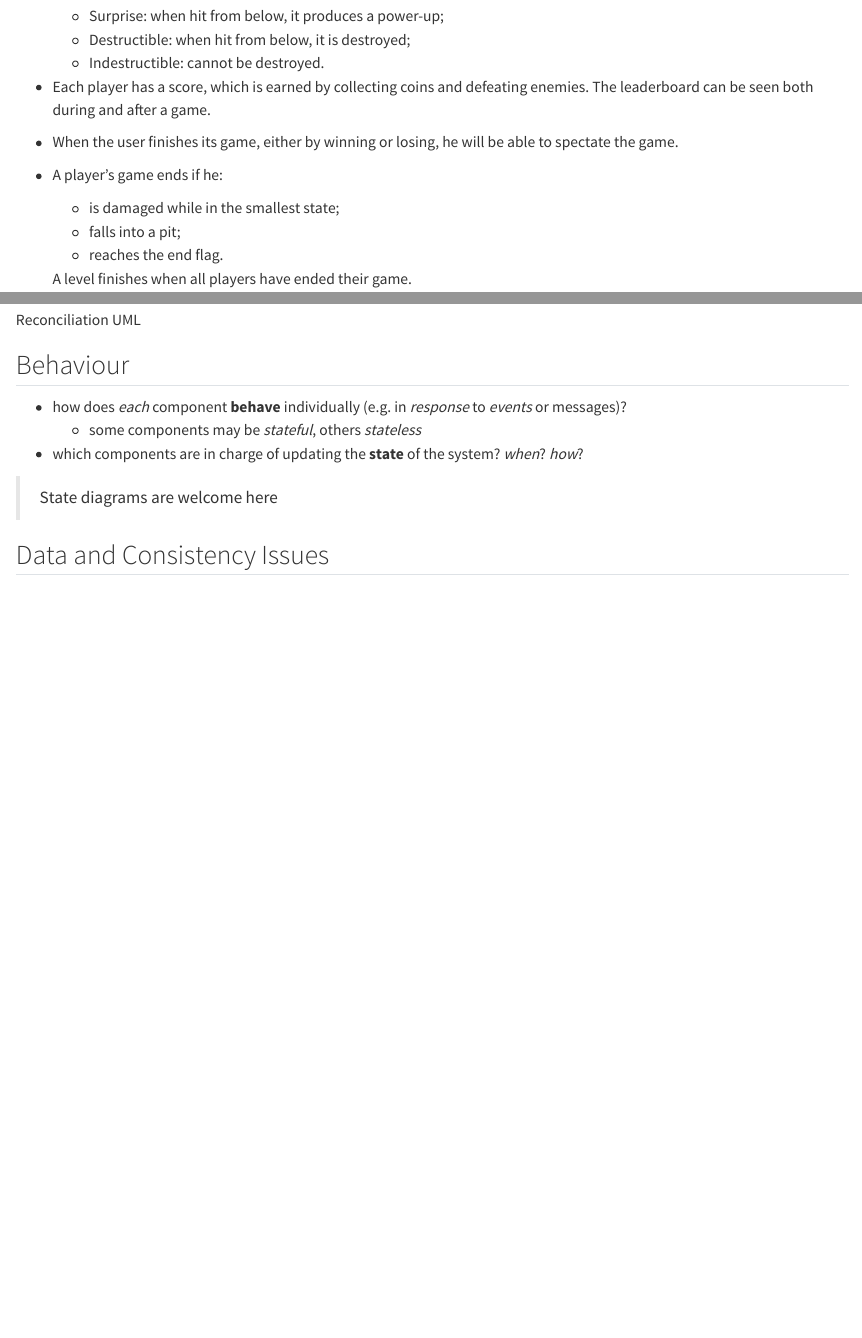
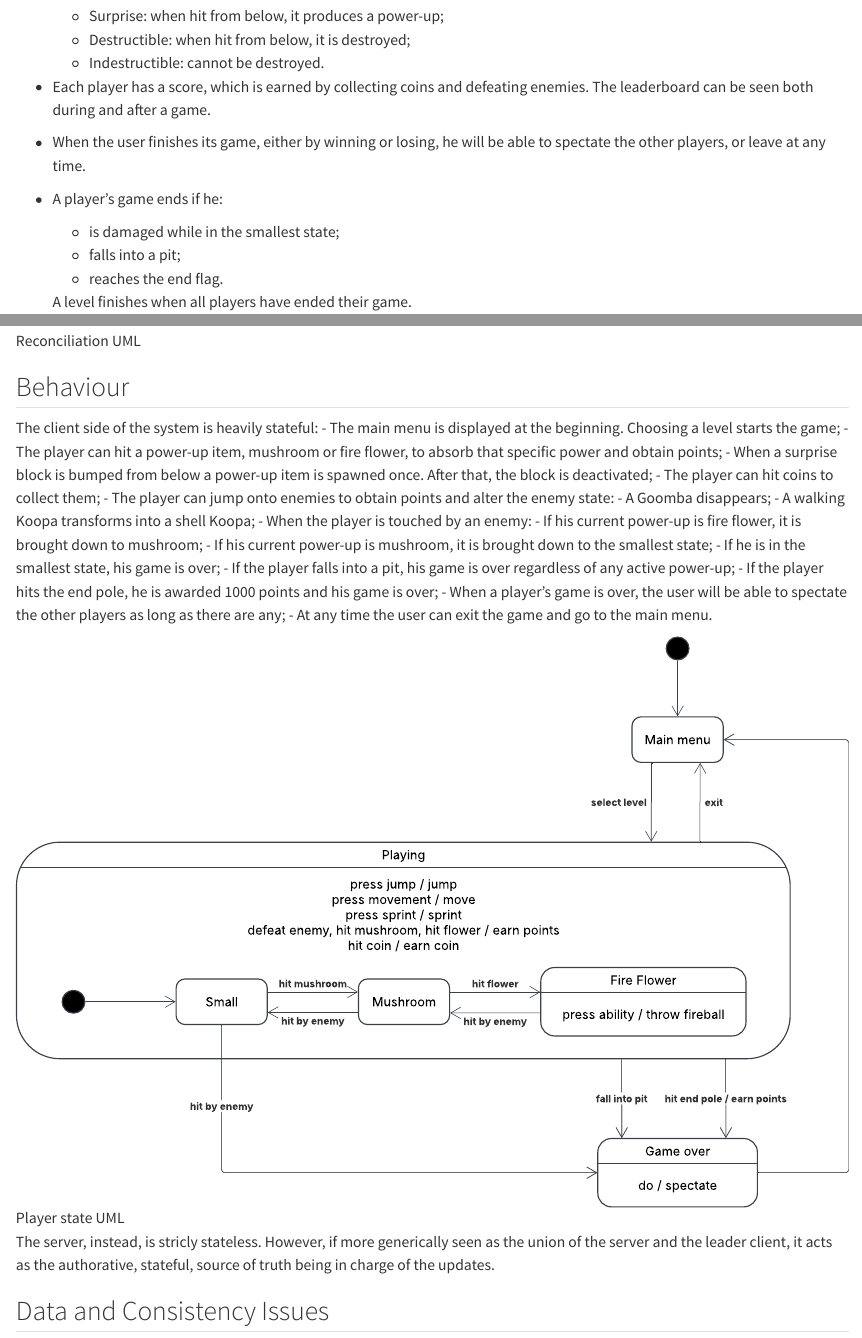
Before and after one commit to iamgio/distributed-pixformer, a Quarto document (report/report.qmd): the page in a window 1100 px wide, from 1170 px down, and a second part further down, joined at a grey line. Rendered offline with R 4.5, knitr and Pandoc in place of Quarto, with nearby package versions.

Commit message:
Report: behavior

```diff
--- a/report/report.qmd
+++ b/report/report.qmd
@@ -58,7 +58,7 @@ No data is stored persistently, but a lot of information needs to be exchanged.
 
 - Each player has a score, which is earned by collecting coins and defeating enemies. The leaderboard can be seen both during and after a game.
 
-- When the user finishes its game, either by winning or losing, he will be able to spectate the game.
+- When the user finishes its game, either by winning or losing, he will be able to spectate the other players, or leave at any time.
 
 - A player's game ends if he:
     - is damaged while in the smallest state;
@@ -221,14 +221,26 @@ The following subsections will describe its components in detail.
 
 ## Behaviour
 
-- how does _each_ component __behave__ individually (e.g. in _response_ to _events_ or messages)?
-    * some components may be _stateful_, others _stateless_
+The client side of the system is heavily stateful:
+- The main menu is displayed at the beginning. Choosing a level starts the game;
+- The player can hit a power-up item, mushroom or fire flower, to absorb that specific power and obtain points;
+- When a surprise block is bumped from below a power-up item is spawned once. After that, the block is deactivated;
+- The player can hit coins to collect them;
+- The player can jump onto enemies to obtain points and alter the enemy state:
+  - A Goomba disappears;
+  - A walking Koopa transforms into a shell Koopa;
+- When the player is touched by an enemy:
+  - If his current power-up is fire flower, it is brought down to mushroom;
+  - If his current power-up is mushroom, it is brought down to the smallest state;
+  - If he is in the smallest state, his game is over;
+- If the player falls into a pit, his game is over regardless of any active power-up;
+- If the player hits the end pole, he is awarded 1000 points and his game is over;
+- When a player's game is over, the user will be able to spectate the other players as long as there are any;
+- At any time the user can exit the game and go to the main menu.
 
-- which components are in charge of updating the __state__ of the system? _when_? _how_?
+![Player state UML](img/state-uml/player.svg "State UML of the player lifecycle.")
 
-
-
-> State diagrams are welcome here
+The server, instead, is stricly stateless. However, if more generically seen as the union of the server and the leader client, it acts as the authorative, stateful, source of truth being in charge of the updates.
 
 ## Data and Consistency Issues
 
```
Also changed, not shown: report/img/state-uml/player.svg (added).
